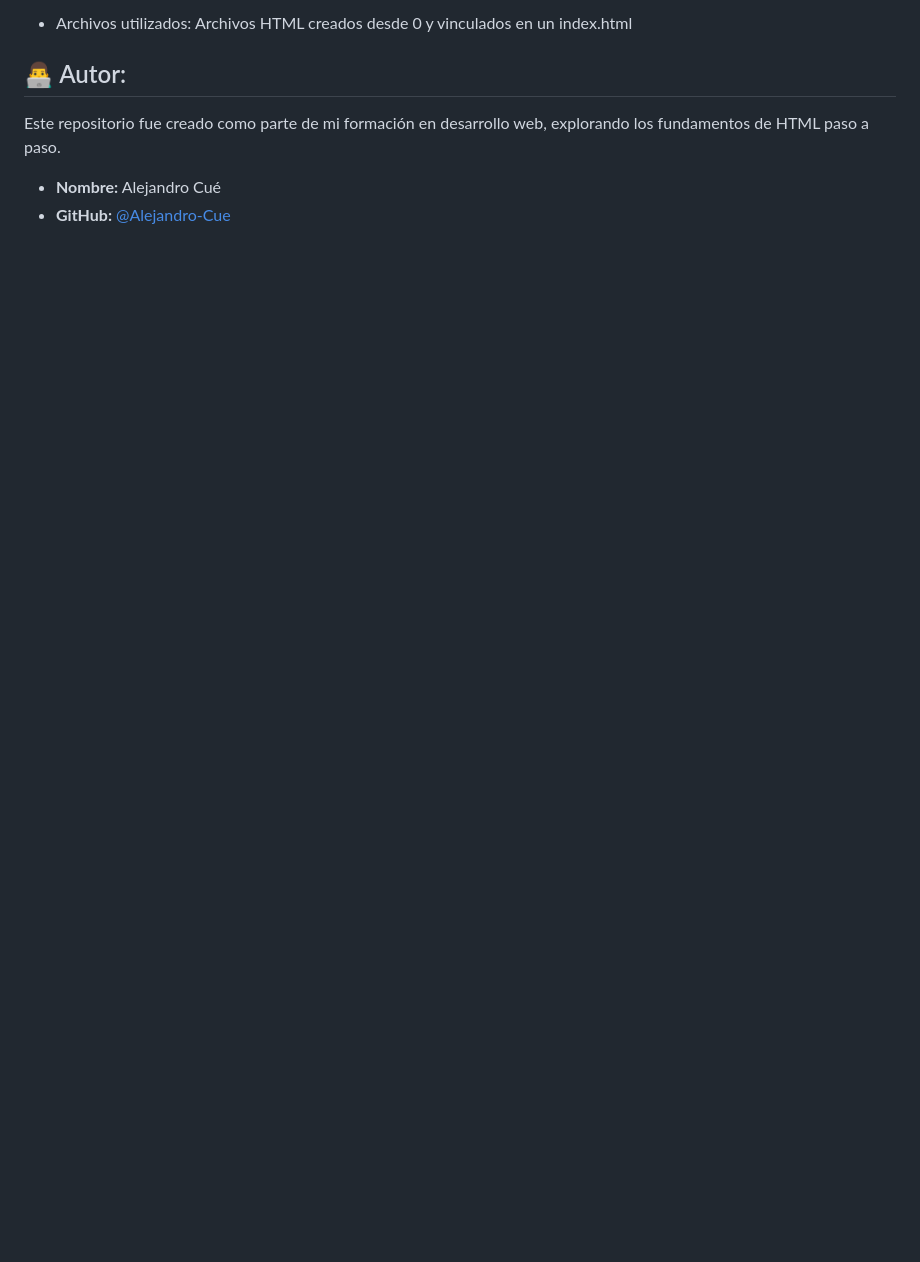
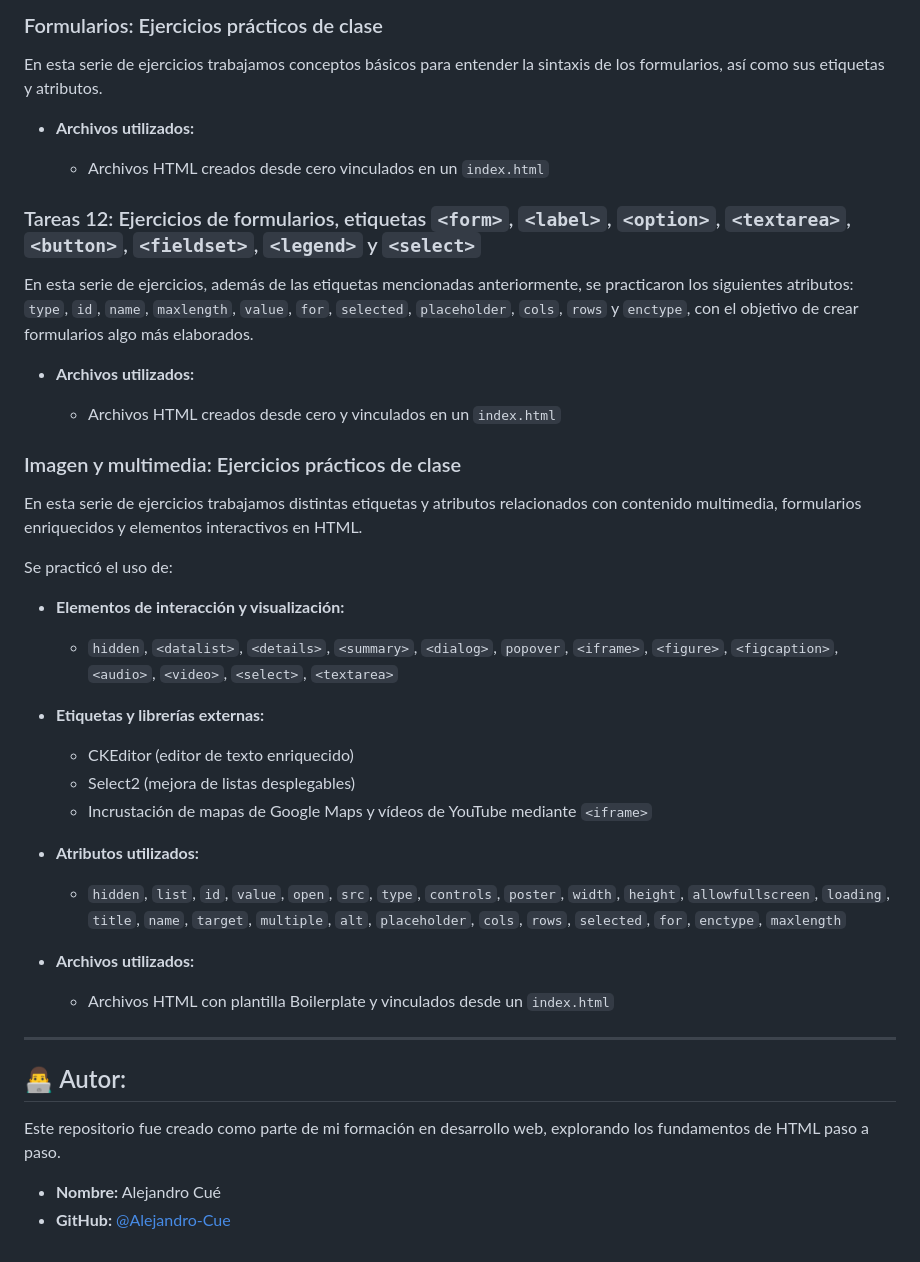
Before and after one commit to Alejandro-Cue/ejercicios-htmlconquer, a Markdown page: README.md, the part around one of its changes. Rendered like a GitHub page; blank space fills up the shorter version.

```diff
--- a/README.md
+++ b/README.md
@@ -72,6 +65,45 @@ En esta serie de ejercicios a parte de las etiquetas antes mencionadas se trabaj
 
--    Archivos utilizados:
-    Archivos HTML creados desde 0 y vinculados en un index.html
+### Formularios: Ejercicios prácticos de clase
+
+En esta serie de ejercicios trabajamos conceptos básicos para entender la sintaxis de los formularios, así como sus etiquetas y atributos.
+
+- **Archivos utilizados:**
+
+  - Archivos HTML creados desde cero vinculados en un `index.html`
+
+### Tareas 12: Ejercicios de formularios, etiquetas `<form>`, `<label>`, `<option>`, `<textarea>`, `<button>`, `<fieldset>`, `<legend>` y `<select>`
+
+En esta serie de ejercicios, además de las etiquetas mencionadas anteriormente, se practicaron los siguientes atributos: `type`, `id`, `name`, `maxlength`, `value`, `for`, `selected`, `placeholder`, `cols`, `rows` y `enctype`, con el objetivo de crear formularios algo más elaborados.
+
+- **Archivos utilizados:**
+
+  - Archivos HTML creados desde cero y vinculados en un `index.html`
+
+### Imagen y multimedia: Ejercicios prácticos de clase
+
+En esta serie de ejercicios trabajamos distintas etiquetas y atributos relacionados con contenido multimedia, formularios enriquecidos y elementos interactivos en HTML.
+
+Se practicó el uso de:
+
+- **Elementos de interacción y visualización:**
+
+  - `hidden`, `<datalist>`, `<details>`, `<summary>`, `<dialog>`, `popover`, `<iframe>`, `<figure>`, `<figcaption>`, `<audio>`, `<video>`, `<select>`, `<textarea>`
+
+- **Etiquetas y librerías externas:**
+
+  - CKEditor (editor de texto enriquecido)
+  - Select2 (mejora de listas desplegables)
+  - Incrustación de mapas de Google Maps y vídeos de YouTube mediante `<iframe>`
+
+- **Atributos utilizados:**
+
+  - `hidden`, `list`, `id`, `value`, `open`, `src`, `type`, `controls`, `poster`, `width`, `height`, `allowfullscreen`, `loading`, `title`, `name`, `target`, `multiple`, `alt`, `placeholder`, `cols`, `rows`, `selected`, `for`, `enctype`, `maxlength`
+
+- **Archivos utilizados:**
+
+  - Archivos HTML con plantilla Boilerplate y vinculados desde un `index.html`
+
+---
 
 ## 👨‍💻 Autor:
 
```
Also changed, not shown: other parts of README.md (+32 -39 lines).
